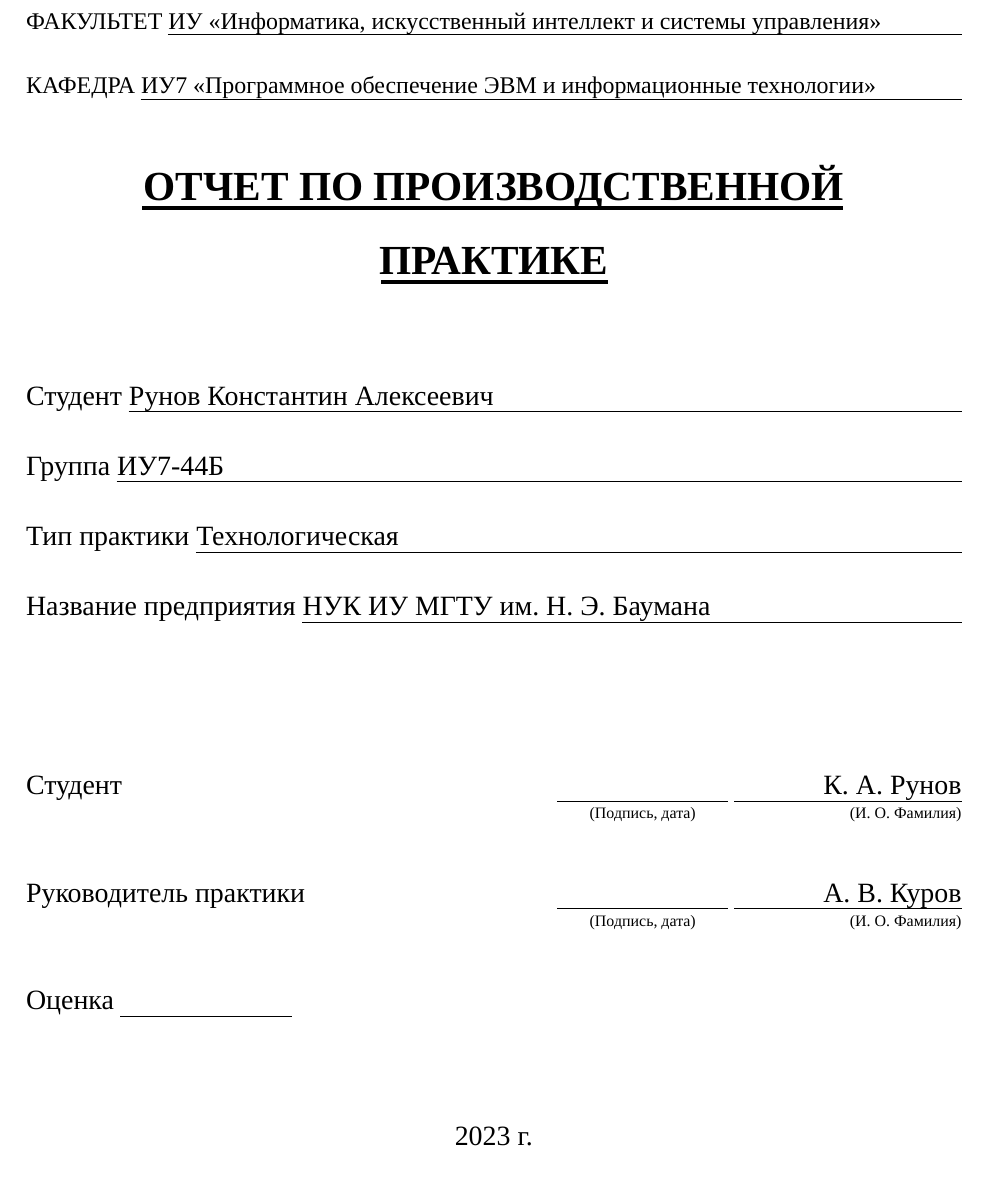
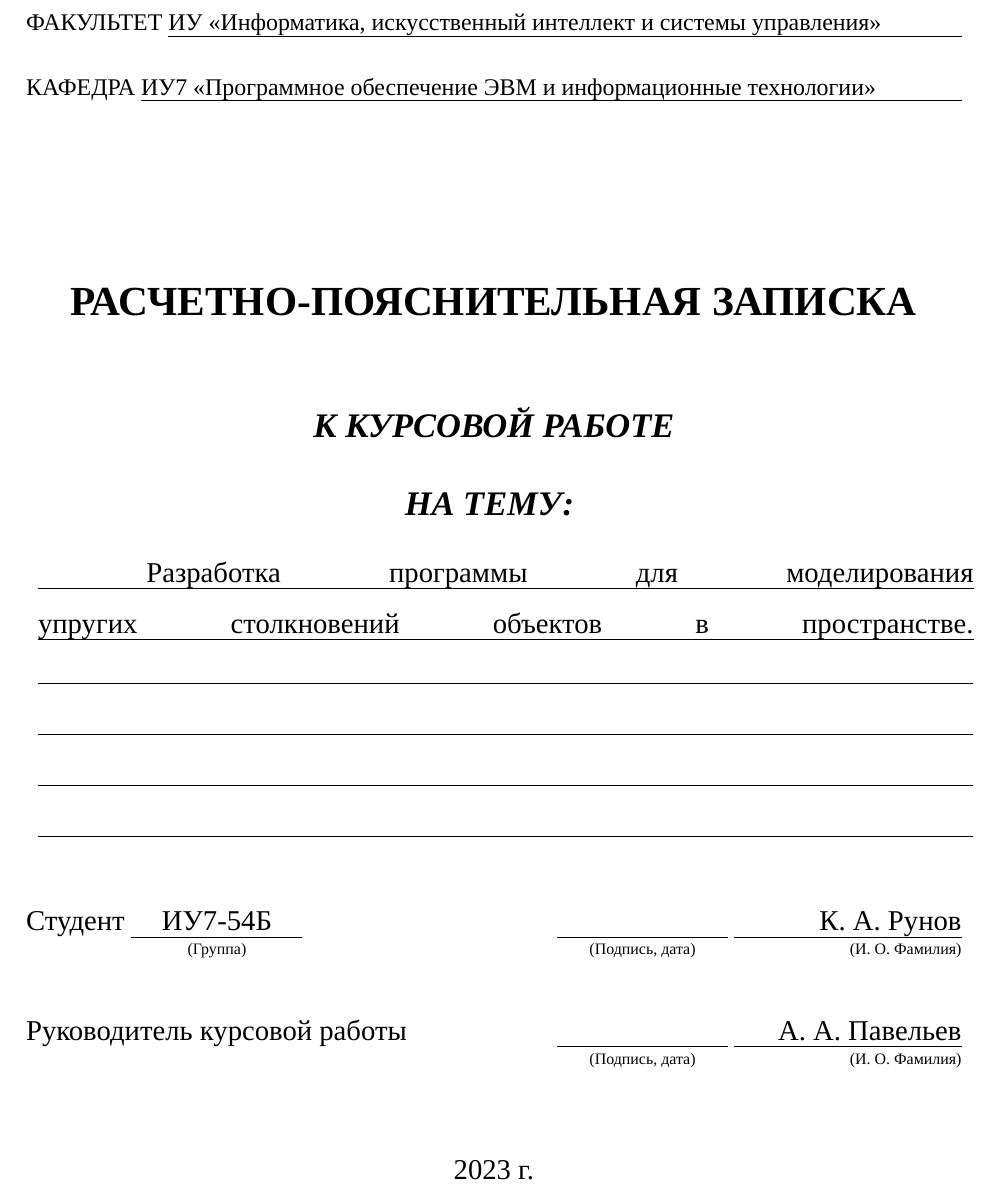
Before and after one commit to runebone/cg-cw-s5-bmstu, a LaTeX document (docs/main.tex, which reads docs/title.tex): part of page 1 of 19, cut so that both start at the same text. Compiled offline with LuaLaTeX.

Commit message:
rpz title

```diff
--- a/docs/title.tex
+++ b/docs/title.tex
@@ -37,63 +28,47 @@
             {КАФЕДРА \uline{ИУ7 <<Программное обеспечение ЭВМ и информационные технологии>> \hfill}}
         \end{flushleft}
 
-        % \vspace{1cm}
+        \vspace{2cm}
 
         {
-            \Large{\textbf{\bolduline{ОТЧЕТ ПО ПРОИЗВОДСТВЕННОЙ ПРАКТИКЕ}}}
+            \Large{\textbf{РАСЧЕТНО-ПОЯСНИТЕЛЬНАЯ ЗАПИСКА}}
 
-            \vspace{0.5cm}
+            \vspace{1.0cm}
+
+            \large{\textbf{\textit{К КУРСОВОЙ РАБОТЕ}}}
+
+            \vspace{0.75cm}
+
+            \large{\textbf{\textit{НА ТЕМУ:}}}
         }
 
         \vspace{0.5cm}
 
-        % \setstretch{1.5}
-        % \begin{tabular}{p{\textwidth}}
-        %     \uline
-        %     {
-        %         Разработка программы для моделирования столкновений объектов
-        %         в виртуальном пространстве. \hfill
-        %     }
-        %     \rule{\linewidth}{0.4pt}
-        % \end{tabular}
-
-        \fontsize{14pt}{14pt}\selectfont
-
-        \begin{flushleft}
-            {Студент \uline{Рунов Константин Алексеевич \hfill}}
-
-            \vspace{0.5cm}
-
-            {Группа \uline{ИУ7-44Б \hfill}}
-
-            \vspace{0.5cm}
-
-            {Тип практики \uline{Технологическая \hfill}}
-
-            \vspace{0.5cm}
-
-            % {Название предприятия \uline{\textcolor{red}{\textbf{\Huge ???}} \hfill}}
-            {Название предприятия \uline{НУК ИУ МГТУ им. Н. Э. Баумана\hfill}}
-        \end{flushleft}
+        \setstretch{1.5}
+        \begin{tabular}{p{\textwidth}}
+            \uline
+            {
+                Разработка программы для моделирования упругих столкновений
+                объектов в пространстве. \hfill
+            }
+            \rule{\linewidth}{0.4pt}
+            \rule{\linewidth}{0.4pt}
+            \rule{\linewidth}{0.4pt}
+            \rule{\linewidth}{0.4pt}
+        \end{tabular}
 
         \vfill
 
         \begin{flushleft}
-            {Студент} \hfill
+            {Студент \underset{(Группа)}{\uline{\makebox[3cm][c]{ИУ7-54Б}}}} \hfill
             \underset{(Подпись, дата)}{\uline{\makebox[3cm][c]{}}}
             \underset{\hfill (И. О. Фамилия)}{\uline{\makebox[4cm][r]{К. А. Рунов}}}
 
             \vspace{1.0cm}
 
-            {Руководитель практики} \hfill
+            {Руководитель курсовой работы} \hfill
             \underset{(Подпись, дата)}{\uline{\makebox[3cm][c]{}}}
-            % \underset{\hfill (И. О. Фамилия)}{\uline{\makebox[4cm][r]{\textcolor{red}{\textbf{\Huge ???}}}}}
-            \underset{\hfill (И. О. Фамилия)}{\uline{\makebox[4cm][r]{А. В. Куров}}}
-            % \underset{\hfill (И. О. Фамилия)}{\uline{\makebox[4cm][r]{}}}
-
-            \vspace{1.0cm}
-
-            {Оценка \ulinetext{}{}} % \uline{\hfill}}
+            \underset{\hfill (И. О. Фамилия)}{\uline{\makebox[4cm][r]{А. А. Павельев}}}
 
             \vspace{1.0cm}
         \end{flushleft}
```
Also changed, not shown: docs/practice_title.tex (added, +104 -0 lines), docs/title.tex (15 more changed lines). Lines whose indentation alone changed are shown as unchanged.
